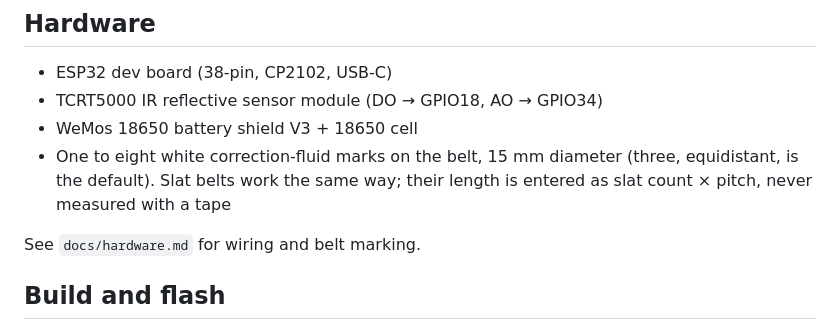
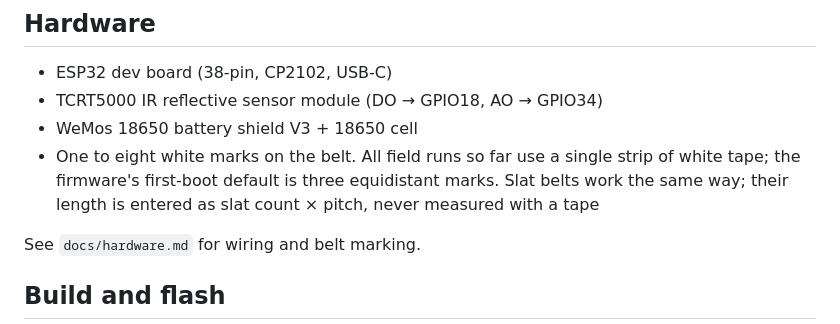
Before and after one commit to KnutEdmund/millarr, a Markdown page: README.md, the part around the change. Drawn GitHub-style.

```diff
--- a/README.md
+++ b/README.md
@@ -18,9 +18,10 @@ NVS across power cycles.
 - ESP32 dev board (38-pin, CP2102, USB-C)
 - TCRT5000 IR reflective sensor module (DO → GPIO18, AO → GPIO34)
 - WeMos 18650 battery shield V3 + 18650 cell
-- One to eight white correction-fluid marks on the belt, 15 mm diameter (three,
-  equidistant, is the default). Slat belts work the same way; their length is
-  entered as slat count × pitch, never measured with a tape
+- One to eight white marks on the belt. All field runs so far use a single strip
+  of white tape; the firmware's first-boot default is three equidistant marks.
+  Slat belts work the same way; their length is entered as slat count × pitch,
+  never measured with a tape
 
 See `docs/hardware.md` for wiring and belt marking.
 
```
Also changed, not shown: docs/hardware.md (+11 -8 lines).
